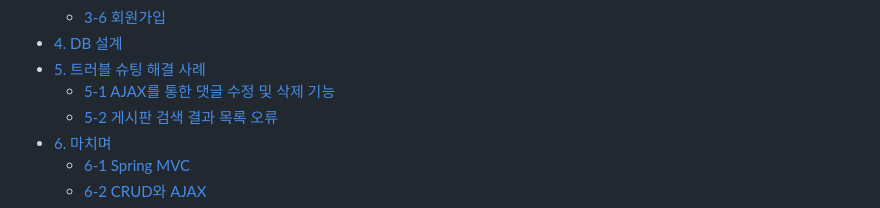
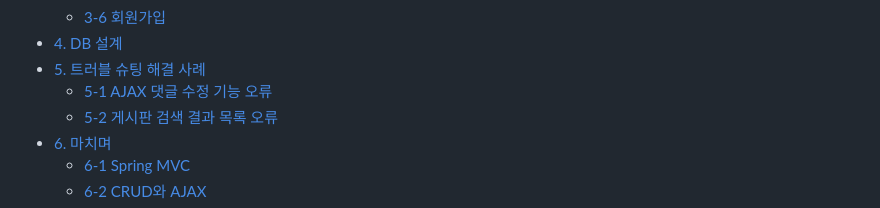
Before and after one commit to jongkwon5/Entertainment, a Markdown page: README.md, the part around the change. Rendered like a GitHub page.

```diff
--- a/README.md
+++ b/README.md
@@ -25,7 +25,7 @@
   - [3-6 회원가입](#3-실행-화면)
 - [4. DB 설계](#4-db-설계)
 - [5. 트러블 슈팅 해결 사례](#5-트러블-슈팅-해결-사례)
-  - [5-1 AJAX를 통한 댓글 수정 및 삭제 기능](#5-트러블-슈팅-해결-사례)
+  - [5-1 AJAX 댓글 수정 기능 오류](#5-트러블-슈팅-해결-사례)
   - [5-2 게시판 검색 결과 목록 오류](#5-트러블-슈팅-해결-사례)
 - [6. 마치며](#6-마치며)
   - [6-1 Spring MVC](#6-마치며)
```
